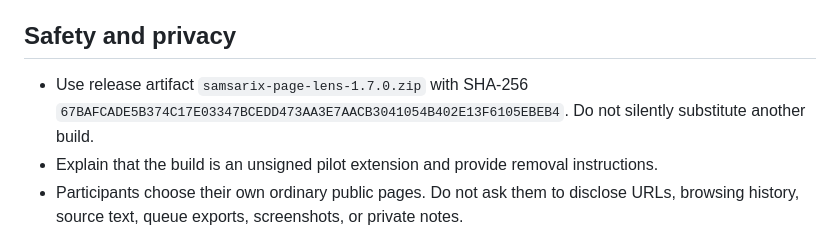
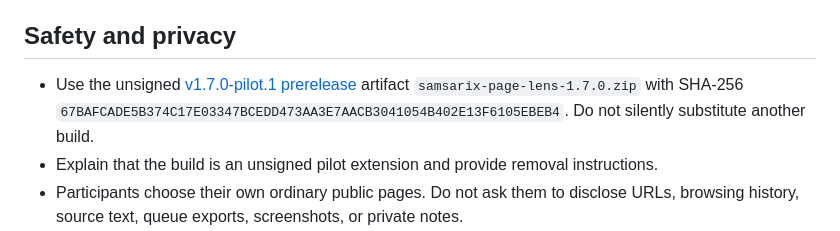
Before and after one commit to Deathcharge/helix-browser-extension, a Markdown page: docs/PILOT.md, the part around the change. Drawn GitHub-style.

```diff
--- a/docs/PILOT.md
+++ b/docs/PILOT.md
@@ -19,7 +19,7 @@ Do not recruit only contributors, friends already familiar with the interface, o
 
 ## Safety and privacy
 
-- Use release artifact `samsarix-page-lens-1.7.0.zip` with SHA-256 `67BAFCADE5B374C17E03347BCEDD473AA3E7AACB3041054B402E13F6105EBEB4`. Do not silently substitute another build.
+- Use the unsigned [v1.7.0-pilot.1 prerelease](https://github.com/Deathcharge/samsarix-page-lens/releases/tag/v1.7.0-pilot.1) artifact `samsarix-page-lens-1.7.0.zip` with SHA-256 `67BAFCADE5B374C17E03347BCEDD473AA3E7AACB3041054B402E13F6105EBEB4`. Do not silently substitute another build.
 - Explain that the build is an unsigned pilot extension and provide removal instructions.
 - Participants choose their own ordinary public pages. Do not ask them to disclose URLs, browsing history, source text, queue exports, screenshots, or private notes.
 - Do not use pages containing medical, financial, legal, authentication, private workplace, or personally sensitive material for the pilot.
```
Also changed, not shown: ROADMAP.md (+1 -0 lines), docs/PRODUCTIZATION.md (+1 -0 lines).
